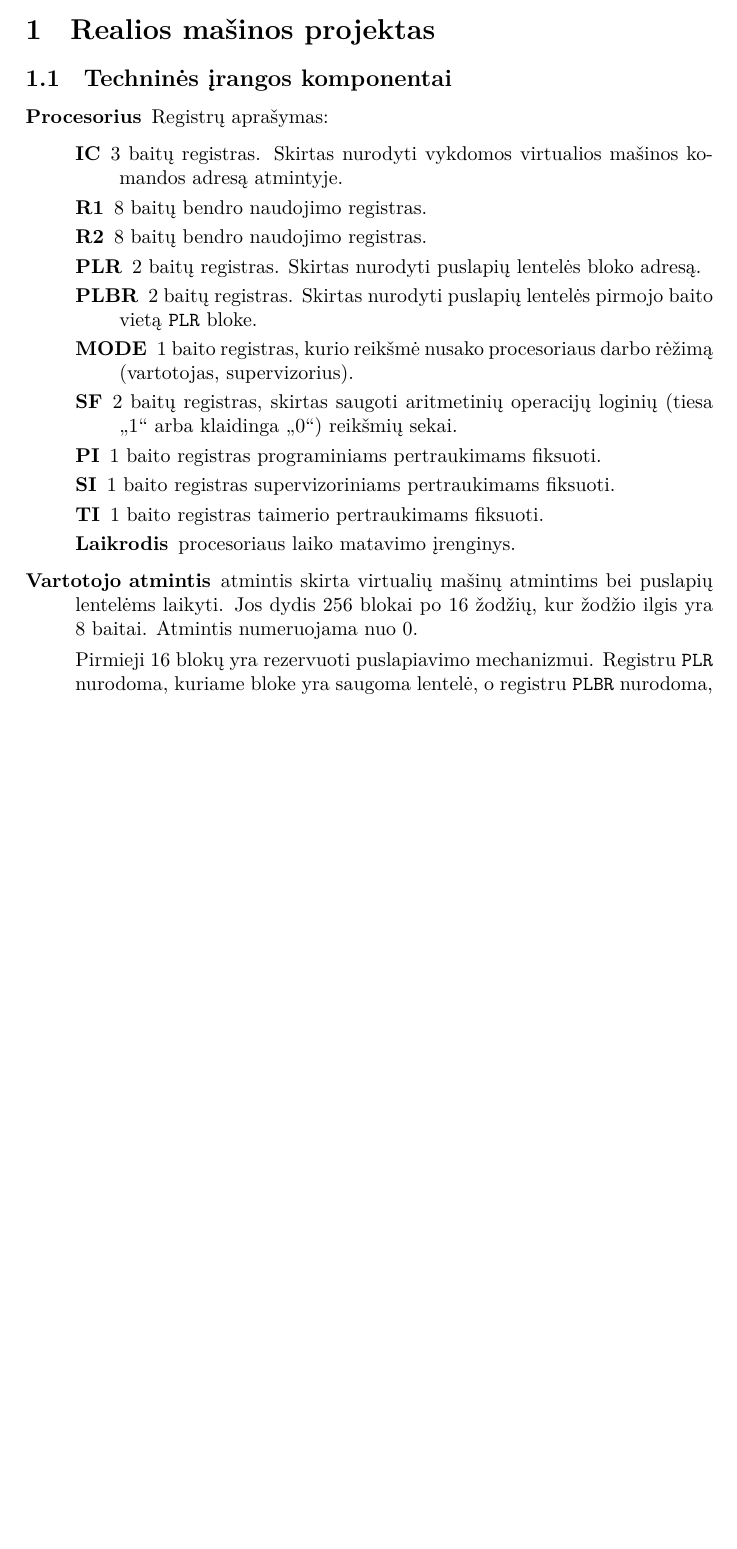
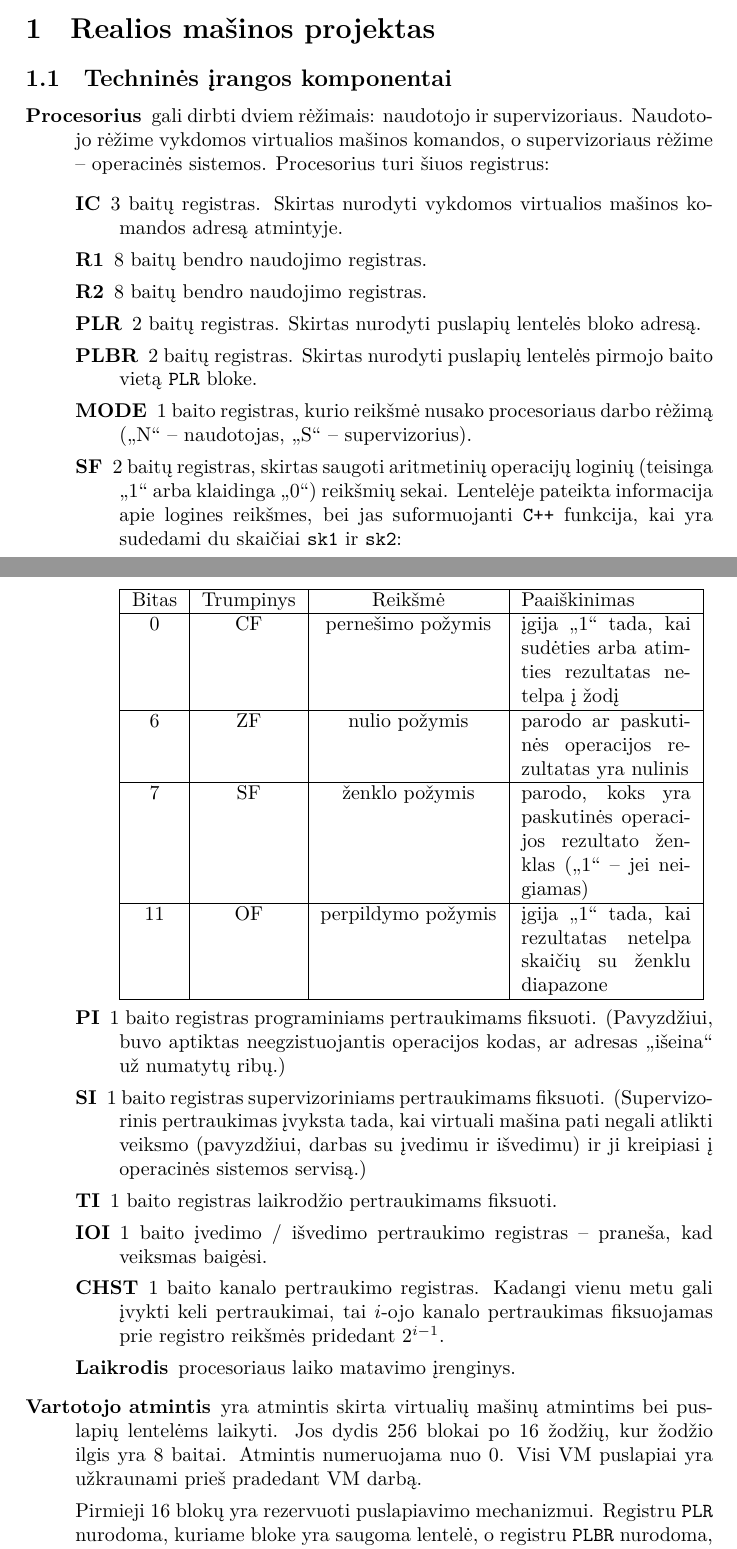
Before and after one commit to vakaras/OS, a LaTeX document (doc/Emulator/main.tex, which reads doc/Emulator/docstyle.sty, doc/Emulator/rm.tex): part of page 1 of 4 before the commit and two parts of pages 1 and 3 of 5 after it, the two joined at a grey line, cut so that both start at the same text, the shorter picture padded with empty space. Compiled offline with XeLaTeX.

Commit message:
Pataisytas realios mašinos aprašymas.

```diff
--- a/doc/Emulator/docstyle.sty
+++ b/doc/Emulator/docstyle.sty
@@ -12,6 +12,7 @@
 \usepackage{mathtools}
 \usepackage{alltt}
 \usepackage{listings}
+\usepackage{tabularx}
 
 \hypersetup{pdfborder={0 0 0 0}}
 
--- a/doc/Emulator/rm.tex
+++ b/doc/Emulator/rm.tex
@@ -11,7 +11,10 @@
 \end{figure}
 
 \begin{description}
-  \item[Procesorius] Registrų aprašymas:
+  \item[Procesorius] gali dirbti dviem rėžimais: naudotojo ir
+    supervizoriaus. Naudotojo rėžime vykdomos virtualios mašinos komandos,
+    o supervizoriaus rėžime – operacinės sistemos. Procesorius turi šiuos
+    registrus:
     \begin{description}
       \item[IC] 3 baitų registras. Skirtas nurodyti vykdomos virtualios
         mašinos komandos adresą atmintyje.
@@ -22,17 +25,74 @@
       \item[PLBR] 2 baitų registras. Skirtas nurodyti puslapių lentelės
         pirmojo baito vietą \verb|PLR| bloke.
       \item[MODE] 1 baito registras, kurio reikšmė nusako procesoriaus
-        darbo rėžimą (vartotojas, supervizorius).
+        darbo rėžimą („N“ – naudotojas, „S“ – supervizorius).
       \item[SF] 2 baitų registras, skirtas saugoti aritmetinių operacijų
-        loginių (tiesa „1“ arba klaidinga „0“) reikšmių sekai.
+        loginių (teisinga „1“ arba klaidinga „0“) reikšmių sekai. Lentelėje
+        pateikta informacija apie logines reikšmes, bei jas suformuojanti
+        \verb|C++| funkcija, kai yra sudedami du skaičiai \verb|sk1| ir
+        \verb|sk2|:
+
+        \begin{tabularx}{0.85\textwidth}{|c|c|c|X|}
+          \hline
+          Bitas & Trumpinys & Reikšmė & Paaiškinimas %& C++ funkcija
+          \\
+          \hline
+          0 & CF & pernešimo požymis & įgija „1“ tada, kai sudėties arba
+          atimties rezultatas netelpa į žodį
+          %& \verb|((bool) ((sk1+sk2) & (1<<8)))|
+          \\
+         %\hline
+         %2 & PF & lyginumo požymis & &
+         %\verb|!((bitset<8>(sk1+sk2).count())&1)| \\
+         %\hline
+         %4 & AF & papildomo pernešimo požymis &
+         %  \verb|((bool) (((sk1&0xff)|
+         %  \verb|+ (sk2&0xff))&(1<<4)))| \\
+          \hline
+          6 & ZF & nulio požymis & parodo ar paskutinės operacijos
+          rezultatas yra nulinis %& \verb|(!(sk1+sk2))|
+          \\
+          \hline
+          7 & SF & ženklo požymis & parodo, koks yra paskutinės operacijos
+          rezultato ženklas („1“ – jei neigiamas)
+          %& \verb|((bool) ((sk1+sk2) & (1<<7)))|
+          \\
+         %\hline
+         %8 & TF & „spąstų“ požymis & jei „1“, tai po kiekvienos komandos
+         %įvyksta pertraukimas & \\
+         %9 & IF & & \\
+         %10 & DF & & \\
+          \hline
+          11 & OF & perpildymo požymis & įgija „1“ tada, kai rezultatas
+          netelpa skaičių su ženklu diapazone
+          %& \verb|(((sk1&(1<<7))==(sk2&(1<<7)))&&|
+          %  \verb|((sk1&(1<<7))==((sk1+sk2)&(1<<7))))|
+          \\
+          \hline
+        \end{tabularx}
       \item[PI] 1 baito registras programiniams pertraukimams fiksuoti.
+        (Pavyzdžiui, buvo aptiktas neegzistuojantis operacijos kodas, ar
+        adresas „išeina“ už numatytų ribų.)
       \item[SI] 1 baito registras supervizoriniams pertraukimams fiksuoti.
-      \item[TI] 1 baito registras taimerio pertraukimams fiksuoti.
+        (Supervizorinis pertraukimas įvyksta tada, kai virtuali mašina
+        pati negali atlikti veiksmo (pavyzdžiui, darbas su įvedimu ir
+        išvedimu) ir ji kreipiasi į operacinės sistemos servisą.)
+      \item[TI] 1 baito registras laikrodžio pertraukimams fiksuoti.
+      \item[IOI] 1 baito įvedimo / išvedimo pertraukimo registras –
+        praneša, kad veiksmas baigėsi.
+        % FIXME Ar jis mums reikalingas? Radau Mitašiūno konspektuose.
+      \item[CHST] 1 baito kanalo pertraukimo registras. Kadangi vienu metu
+        gali įvykti keli pertraukimai, tai $i$-ojo kanalo pertraukimas
+        fiksuojamas prie registro reikšmės pridedant $2^{i-1}$.
+        % FIXME Ar jis mums reikalingas? Radau Mitašiūno konspektuose.
+        % Taip pat ar prielaida, jog stdin ir stdout yra failai, mums
+        % nieko nekeičia?
       \item[Laikrodis] procesoriaus laiko matavimo įrenginys.
     \end{description}
-  \item[Vartotojo atmintis] atmintis skirta virtualių mašinų atmintims bei
-    puslapių lentelėms laikyti. Jos dydis 256 blokai po 16 žodžių, kur
-    žodžio ilgis yra 8 baitai. Atmintis numeruojama nuo 0.
+  \item[Vartotojo atmintis] yra atmintis skirta virtualių mašinų atmintims
+    bei puslapių lentelėms laikyti. Jos dydis 256 blokai po 16 žodžių, kur
+    žodžio ilgis yra 8 baitai. Atmintis numeruojama nuo 0. Visi VM
+    puslapiai yra užkraunami prieš pradedant VM darbą.
 
     Pirmieji 16 blokų yra rezervuoti puslapiavimo mechanizmui. Registru
     \verb|PLR| nurodoma, kuriame bloke yra saugoma lentelė, o registru
```
Also changed, not shown: doc/Emulator/vm.tex (+8 -0 lines), doc/Emulator/rm.tex (16 more changed lines).
